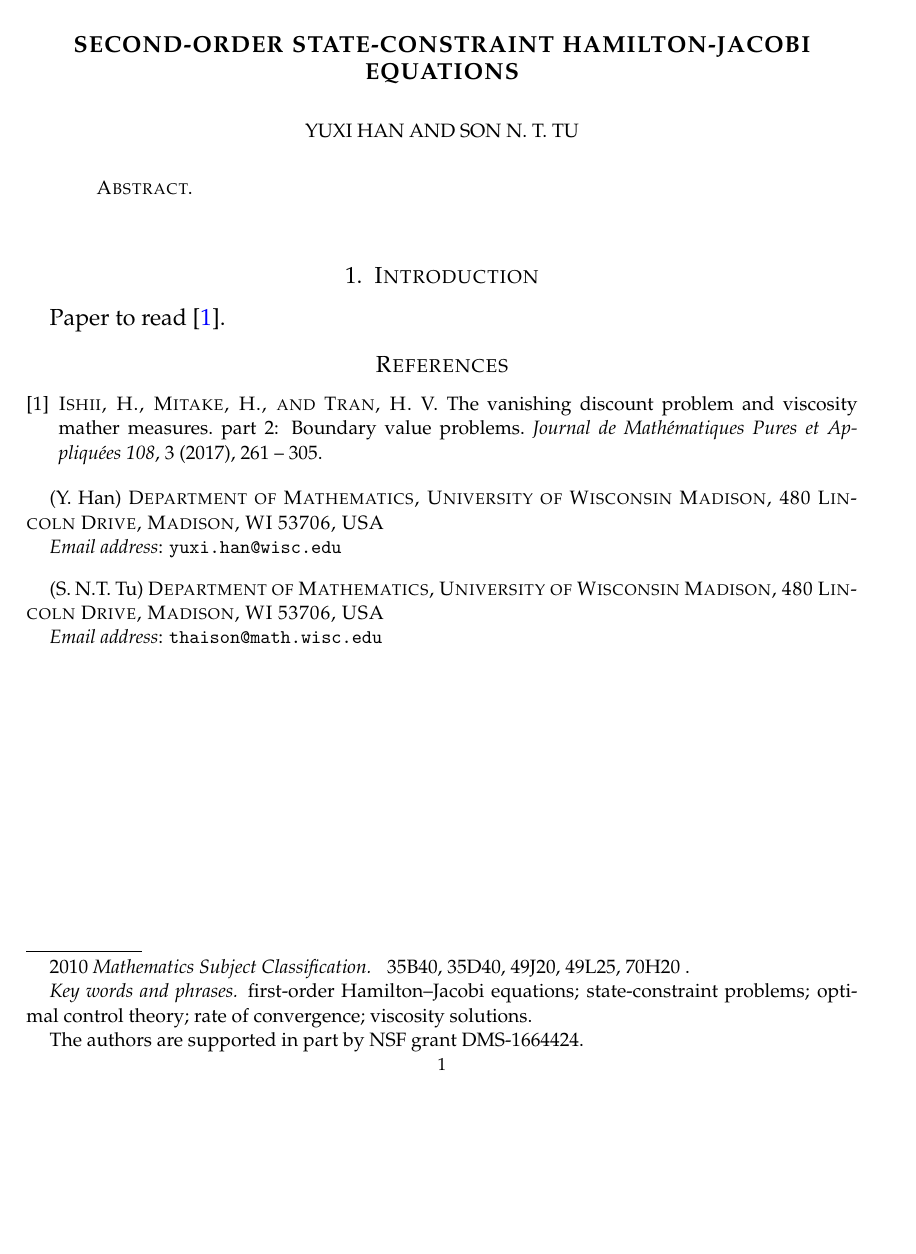
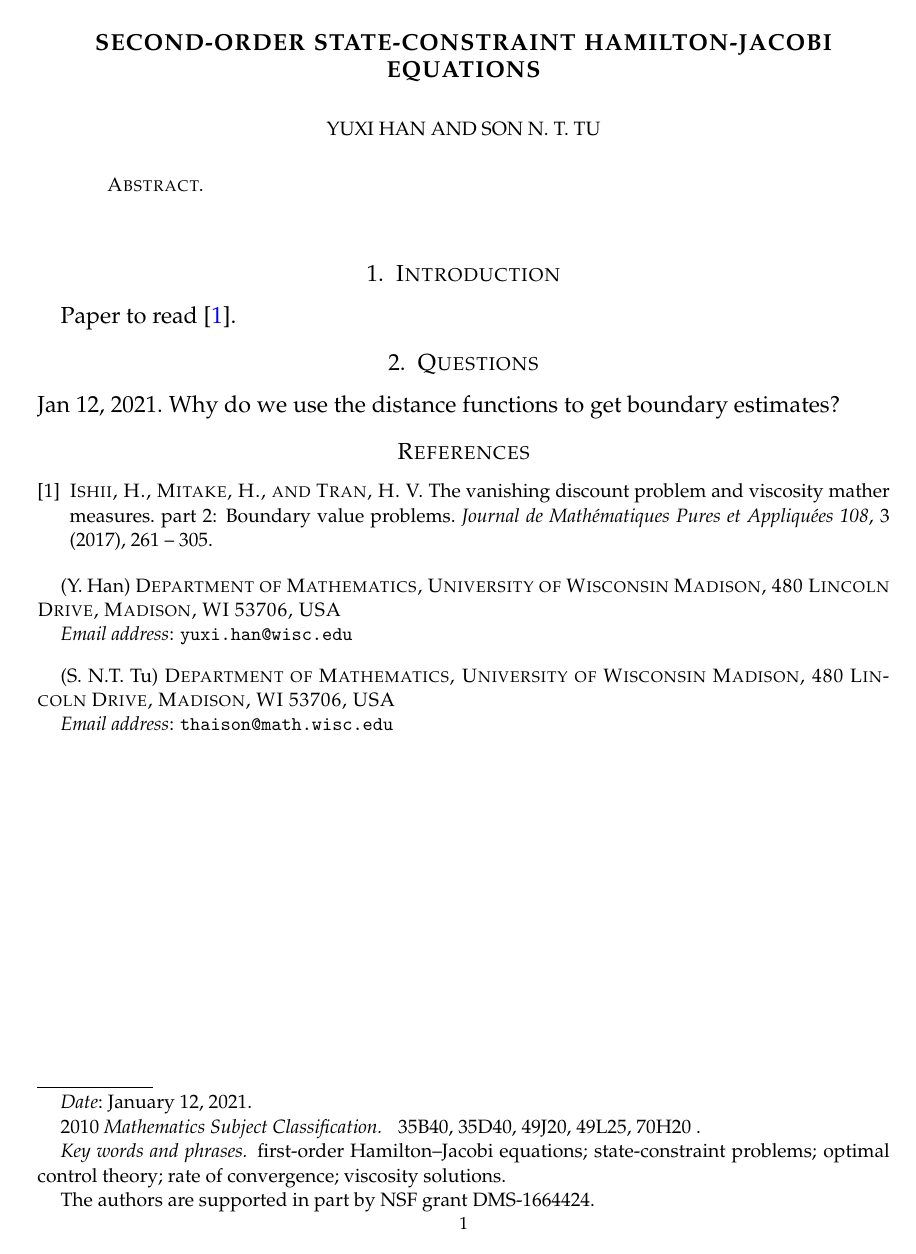
Before and after one commit to tunguyenthaison/YuTu2021, a LaTeX paper (Drafts and notes/draft_01.tex, which reads Drafts and notes/marktext.sty): the whole page. Compiled offline with pdfLaTeX.

Commit message:
Added the question on distance function.

```diff
--- a/Drafts and notes/draft_01.tex
+++ b/Drafts and notes/draft_01.tex
@@ -1,7 +1,14 @@
 \documentclass[12pt,reqno]{amsart}
 
+%============%============%============%============%
+\usepackage[draft]{marktext}
+%% Remove draft for real article, put twocolumn for two columns
 
 
+%% commentary bubble
+\newcommand{\YH}[2][]{\sidenote[colback=green!10]{\textbf{YH\xspace #1:} #2}}
+\newcommand{\ST}[2][]{\sidenote[colback=orange!10]{\textbf{ST\xspace #1:} #2}}
+%============%============%============%============%
 
 \setlength{\columnseprule}{0.4pt}
 \setlength{\topmargin}{0cm}
@@ -229,7 +236,7 @@ Department of Mathematics,
 University of Wisconsin Madison, 480 Lincoln  Drive, Madison, WI 53706, USA}
 \email{thaison@math.wisc.edu}
 
-%\date{\today}
+\date{\today}
 \keywords{first-order Hamilton--Jacobi equations; state-constraint problems; optimal control theory; rate of convergence; viscosity solutions.}
 \subjclass[2010]{
 35B40, %Asymptotic behavior of solutions,
@@ -255,7 +265,8 @@ Paper to read \cite{Ishii2017a}.
 
 %\nocite{*}
 
-
+\section{Questions}
+\paragraph{Jan 12, 2021.} Why do we use the distance functions to get boundary estimates?
 
 
 
--- /dev/null
+++ b/Drafts and notes/marktext.sty
@@ -0,0 +1,195 @@
+\ProvidesPackage{marktext}[2016/07/16]
+% Last modified: Wed 10 Oct 2018 04:59:47 PM EDT
+
+\newif\ifMT@draft\MT@draftfalse
+\newif\ifMT@shift\MT@shiftfalse
+\DeclareOption{draft}{\MT@drafttrue\MT@shifttrue}
+\DeclareOption{noshift}{\MT@shiftfalse}
+\ProcessOptions
+
+\newcommand{\MT@warn}[1]{%
+  \typeout{}%
+  \typeout{WARNING: #1 at line \the\inputlineno}%
+  \typeout{}%
+}
+
+\ifMT@draft
+  \RequirePackage{ulem}\normalem
+  \RequirePackage{xcolor}\selectcolormodel{rgb}
+  \RequirePackage{tcolorbox}
+  \tcbuselibrary{breakable,skins}
+
+  \if@twocolumn\else
+    \ifMT@shift
+      \RequirePackage{geometry}
+      \@ifclassloaded{article}{
+	\geometry{asymmetric,left=72pt,width=345pt,marginparwidth=175pt,top=72pt,bottom=72pt}
+      }{}
+      \@ifclassloaded{amsart}{
+	\geometry{asymmetric,left=72pt,width=360pt,marginparwidth=160pt,top=72pt,bottom=72pt}
+      }{}
+      \@ifclassloaded{amsbook}{
+	\geometry{asymmetric,left=72pt,width=360pt,marginparwidth=160pt,top=72pt,bottom=72pt}
+      }{}
+    \else
+      \@ifclassloaded{article}{
+	\setlength\marginparwidth{115pt}% Wider margin notes
+      }{}
+    \fi
+  \fi
+
+  %
+  % Commands to create author comments
+  %
+  \@mparswitchfalse%Put all margin paras on the right.
+
+  \definecolor{lightyellow}{Hsb}{60,.25,1}
+  \newcommand{\MT@sidenote}[2]{%
+    \tcbox[colback=lightyellow,size=fbox,on line,#1]%
+      {\begin{minipage}{\linewidth-2\fboxsep-2\fboxrule}\raggedright\tiny #2\end{minipage}}%
+  }
+  \newcommand{\sidenote}[2][]{%
+    \if@twocolumn%
+      \footnote{#2}%
+    \else%
+      \leavevmode\marginpar[\MT@sidenote{#1}{#2}]{\MT@sidenote{#1}{#2}}%
+    \fi%
+  }
+
+  \newtcolorbox{note*}[1][]{
+    enhanced jigsaw,breakable,boxrule=.5pt,
+    before upper={\@ifundefined{normalparindent}{\parindent=3ex}{\parindent=\normalparindent}},#1,
+  }
+
+  \newenvironment{todo}[1][TODO]
+    {%
+      \begin{note*}[
+	coltitle=black,colback=orange!5,colbacktitle=orange!15,
+	title=#1,
+      ]
+    }{%
+      \end{note*}
+    }
+
+  \newenvironment{note}[1][]
+    {%
+      \begin{note*}[
+	coltitle=black,colback=blue!5,colbacktitle=blue!15,
+	title=#1,
+      ]
+    }{%
+      \end{note*}
+    }
+
+  %
+  % Marked text
+  %
+  %colback=none isn't supported on tcolorbox-3.7.1
+  %\definecolor{none}{rgb}{1,1,1}
+  \newtcolorbox{markedleft}[1][]{
+    enhanced jigsaw,breakable,
+    toprule=0pt, bottomrule=0pt, rightrule=0pt, leftrule=5pt,
+    %top=0pt,bottom=0pt,toptitle=0pt,
+    boxsep=0pt,
+    %right=0pt,
+    sharp corners=all,
+    parbox=false,
+    boxed title style={empty},
+    minipage boxed title=\marginparwidth,
+    attach boxed title to top left={
+      xshift=-\tcboxedtitlewidth,
+      yshift=-\tcboxedtitleheight,
+      yshifttext=0pt,
+    },
+    before title={\tiny\raggedleft},
+    before upper={\hspace{\parindent}},
+    colback=green!3!white,colframe=green,coltitle=green!50!black,
+    #1,
+  }
+
+  \newtcolorbox{markedright}[1][]{
+    enhanced jigsaw,breakable,
+    toprule=0pt, bottomrule=0pt, rightrule=5pt, leftrule=0pt,
+    %top=0pt,bottom=0pt,toptitle=0pt,
+    boxsep=0pt,
+    %left=0pt,
+    sharp corners=all,
+    parbox=false,
+    boxed title style={empty},
+    minipage boxed title=\marginparwidth-\marginparsep-5pt,
+    attach boxed title to top right={
+      xshift=\tcboxedtitlewidth,
+      yshift=-\tcboxedtitleheight,
+      yshifttext=0pt,
+    },
+    before title={\tiny\raggedright},
+    before upper={\hspace{\parindent}},
+    colback=green!3,colframe=green,coltitle=green!50!black,
+    #1,
+  }
+
+  %
+  % Add / remove / replace text
+  %
+  \newenvironment{added}[1][]
+    {\begin{markedright}[oversize,colback=blue!3,colframe=blue!75!white,coltitle=blue,title=#1]}
+    {\end{markedright}}
+  \newenvironment{removed}[1][]
+    {\begin{markedright}[oversize,colback=red!3,colframe=red,coltitle=red,title=#1]}
+    {\end{markedright}}
+  \newenvironment{marked}[1][]
+    {\begin{markedright}[oversize,colback=green!3,colframe=green!75!black,coltitle=green!50!black,title=#1]}
+    {\end{markedright}}
+
+  % Quoted text
+  \newenvironment{quoted}[1][cyan!75!black]
+    {\begin{markedleft}[leftrule=3pt,left=5pt,colback=white,colframe=#1]}
+    {\end{markedleft}}
+
+  \newcommand{\MT@remove}[2][red]{\textcolor{#1}{\sout{#2}}}
+  \newcommand{\remove}[2][red]{%
+    \ifmmode\text{\MT@remove[#1]{\ensuremath{#2}}}%
+    \else\MT@remove[#1]{#2}\fi}
+  \newcommand{\MT@add}[2][blue]{\textcolor{#1}{\uwave{#2}}}
+  \newcommand{\add}[2][blue]{%
+    \ifmmode\text{\MT@add[#1]{\ensuremath{#2}}}%
+    \else\MT@add[#1]{#2}\fi}%
+  \newcommand{\MT@replace}[2]{\MT@remove{#1} \MT@add{#2}}
+  \newcommand{\replace}[2]{\remove{#1} \add{#2}}
+
+  %
+  % Highlight text
+  %
+  \newenvironment{highlighted}[1][]
+    {%
+      \begin{tcolorbox}[enhanced jigsaw,breakable,size=minimal,
+	colback=lightyellow,#1]
+    }
+    {\end{tcolorbox}}
+  \newcommand{\MT@highlight}[2][lightyellow]{\bgroup\markoverwith{\textcolor{#1}{\rule[-.2em]{1pt}{1.2em}}}\ULon{#2}}
+  \newcommand{\highlight}[2][lightyellow]{%
+    \ifmmode\text{\MT@highlight[#1]{\ensuremath{#2}}}%
+    \else\MT@highlight[#1]{#2}\fi}%
+
+\else%\ifMT@draft
+  \RequirePackage{verbatim}
+  \newcommand{\sidenote}[2][]{%
+    \MT@warn{Sidenote "#2" omitted in final version.}%
+  }
+  \newenvironment{note*}[1][]{\MT@warn{Note used in final version}}{}
+  \newenvironment{todo}[1][]{\MT@warn{TODO used in final version}}{}
+  \newenvironment{note}[1][]{\MT@warn{Note used in final version}}{}
+  \newenvironment{markedleft}[1][]{\MT@warn{markedleft used in final version}}{}
+  \newenvironment{markedright}[1][]{\MT@warn{markedright used in final version}}{}
+  \newenvironment{added}[1][]{\MT@warn{added used in final version}}{}
+  \newenvironment{removed}[1][]{\MT@warn{removed used in final version}}{}
+  \newenvironment{marked}[1][]{\MT@warn{marked used in final version}}{}
+  \newenvironment{quoted}[1][]{\MT@warn{quoted used in final version}}{}
+
+  \newcommand{\remove}[2][]{\MT@warn{'remove' used in final version}}
+  \newcommand{\add}[2][]{\MT@warn{'add' used in final version}#2}
+  \newcommand{\replace}[2]{\MT@warn{'replace' used in final version}#2}
+
+  \newenvironment{highlighted}[1][]{\MT@warn{highlighted used in final version}}{}
+  \newcommand{\highlight}[2][]{\MT@warn{'highlight' used in final version}#2}
+\fi
```
Also changed, not shown: Drafts and notes/draft_01.tex (3 more changed lines).
